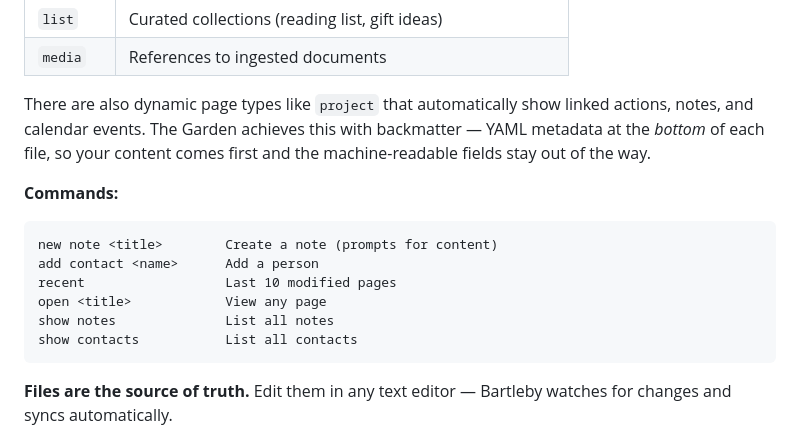
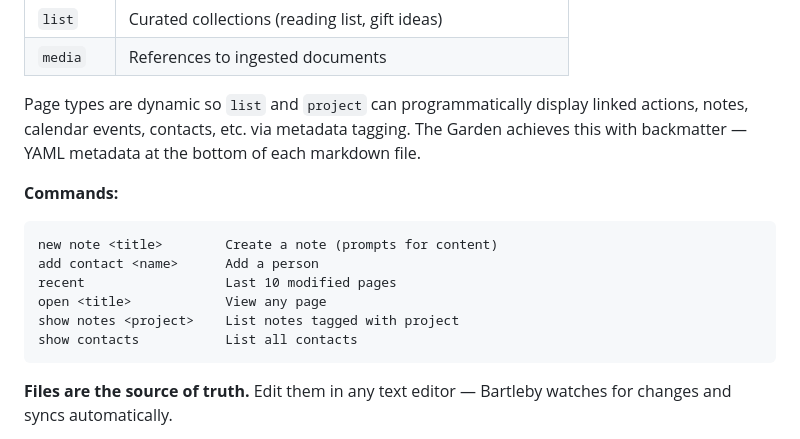
Before and after one commit to JussaMouse/bartleby, a Markdown page: readme-fresh.md, the part around the change. Rendered like a GitHub page.

Commit message:
docs: show notes filters by project tag

````diff
--- a/readme-fresh.md
+++ b/readme-fresh.md
@@ -91,7 +91,7 @@ Your [GTD workflow](#gtd-workflow) lives here too — actions, projects, and inb
 | `list` | Curated collections (reading list, gift ideas) |
 | `media` | References to ingested documents |
 
-There are also dynamic page types like `project` that automatically show linked actions, notes, and calendar events. The Garden achieves this with backmatter — YAML metadata at the *bottom* of each file, so your content comes first and the machine-readable fields stay out of the way.
+Page types are dynamic so `list` and `project` can programmatically display linked actions, notes, calendar events, contacts, etc. via metadata tagging. The Garden achieves this with backmatter — YAML metadata at the bottom of each markdown file.
 
 **Commands:**
 ```
@@ -99,7 +99,7 @@ new note <title>        Create a note (prompts for content)
 add contact <name>      Add a person
 recent                  Last 10 modified pages
 open <title>            View any page
-show notes              List all notes
+show notes <project>    List notes tagged with project
 show contacts           List all contacts
 ```
 
````
